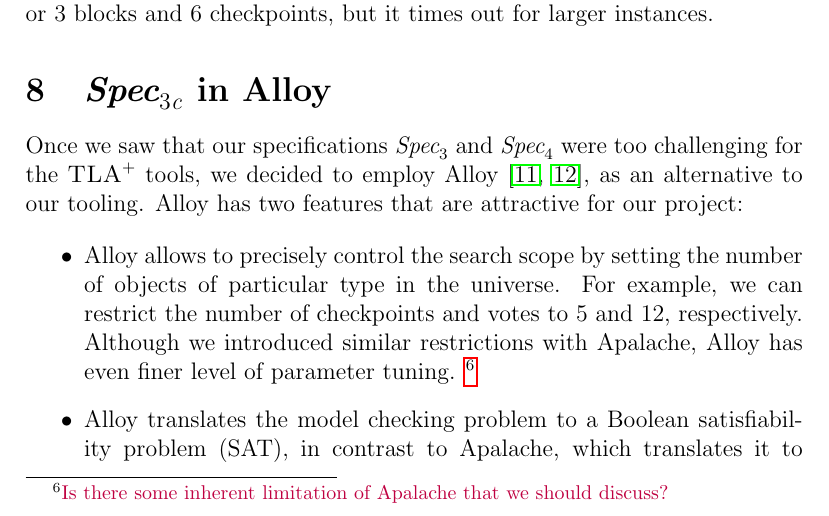
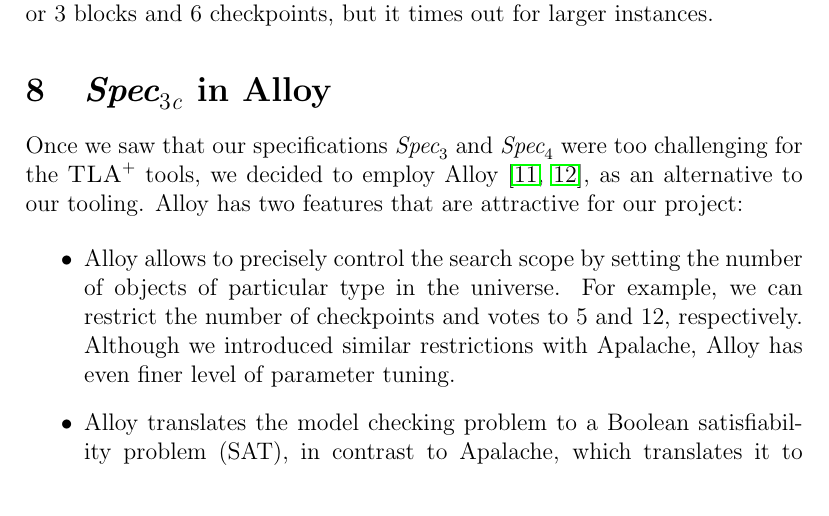
Before and after one commit to freespek/ssf-mc, a LaTeX paper (reports/report.tex, which reads reports/spec3-alloy.tex): part of page 28 of 61 before the commit and part of page 28 of 60 after it, cut so that both start at the same text. Compiled offline with pdfLaTeX.

Commit message:
Remove comment

```diff
--- a/reports/spec3-alloy.tex
+++ b/reports/spec3-alloy.tex
@@ -14,7 +14,6 @@ Alloy has two features that are attractive for our project:
       restrict the number of checkpoints and votes to 5 and 12, respectively.
       Although we introduced similar restrictions with Apalache, Alloy has even
       finer level of parameter tuning.
-      \rs{Is there some inherent limitation of Apalache that we should discuss?}
 
   \item Alloy translates the model checking problem to a Boolean satisfiability
       problem (SAT), in contrast to Apalache, which translates it to satisfiability-modulo-theory (SMT).  This
```
